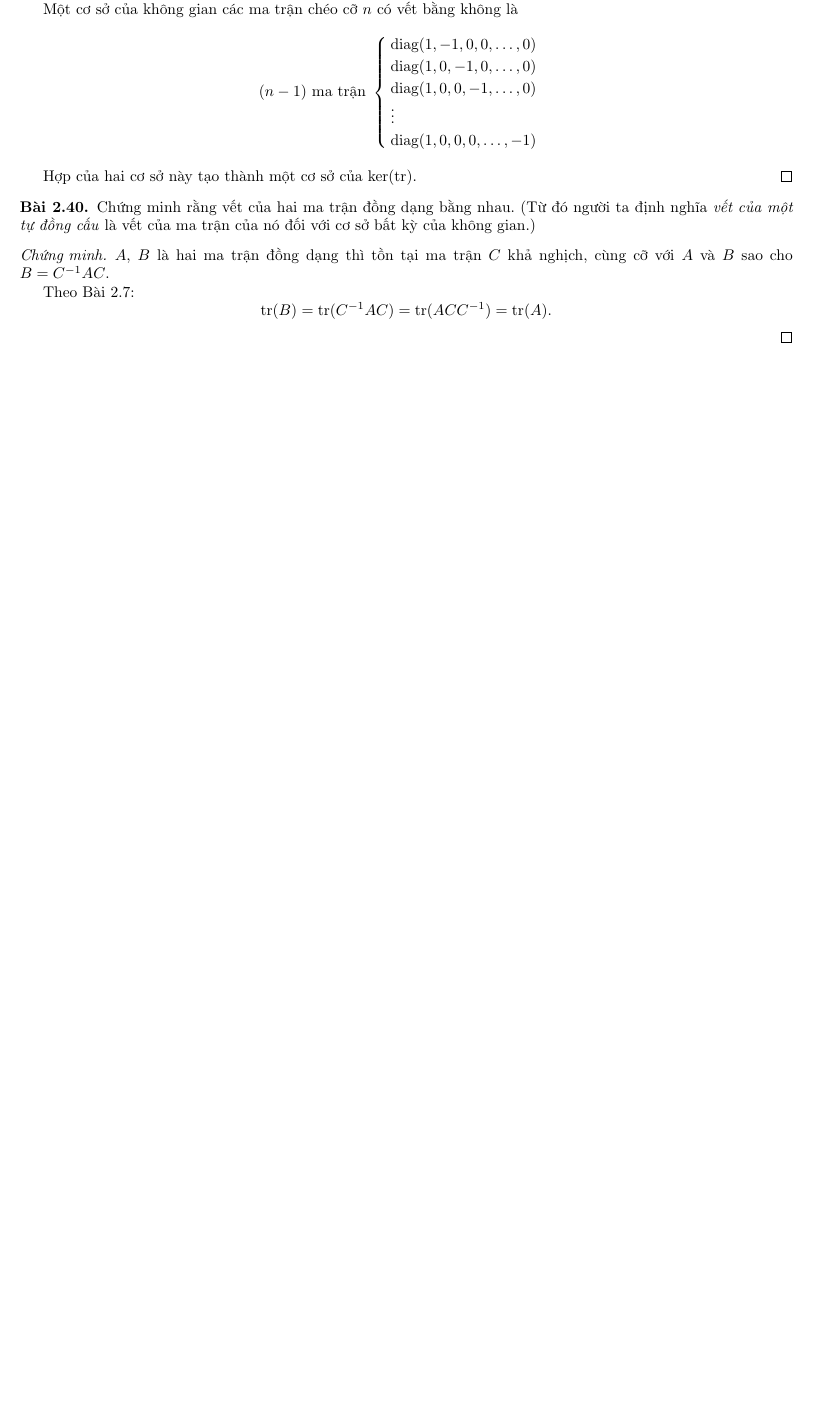
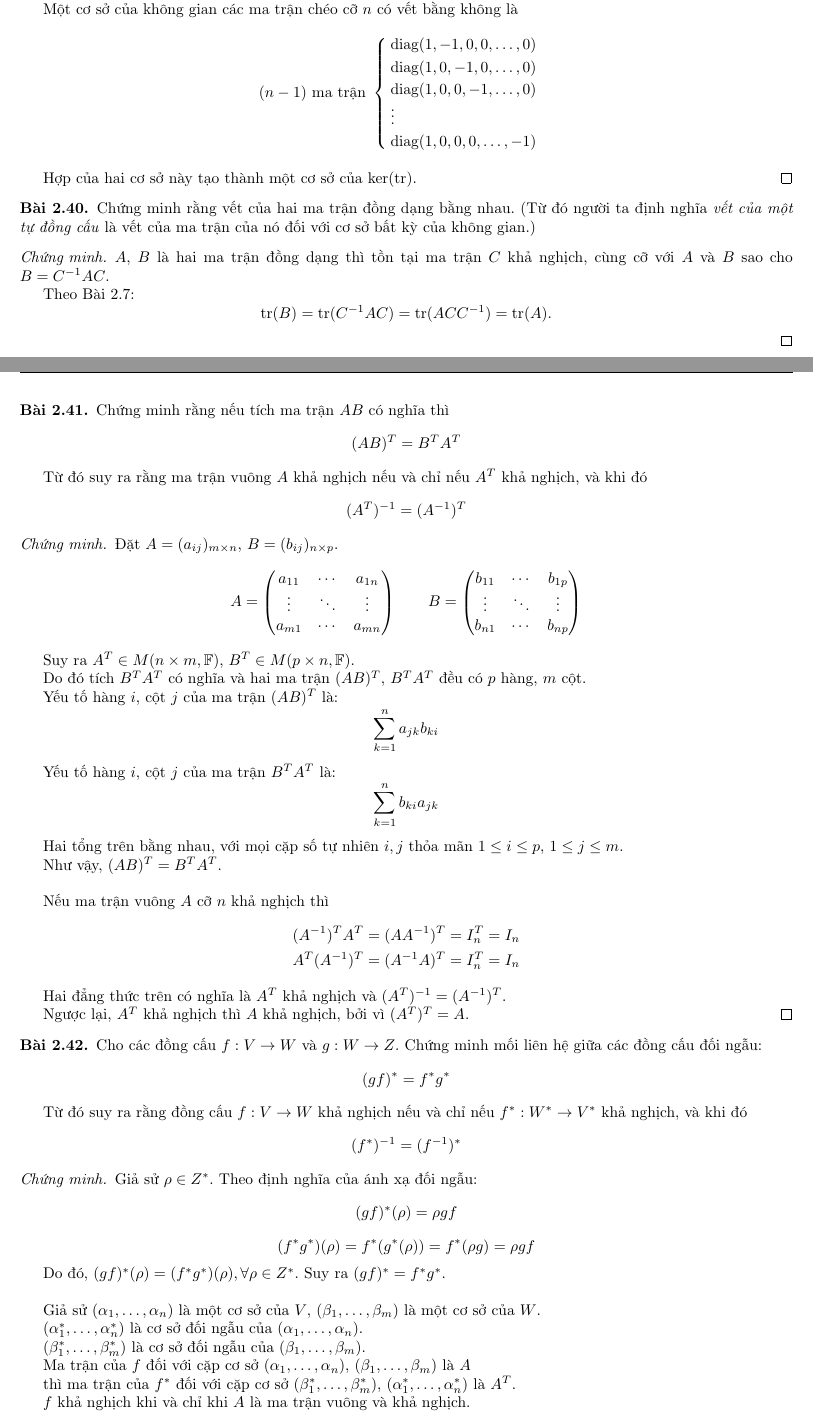
Before and after one commit to duong-ngo/mathematik, a LaTeX document (main.tex, which reads chapter2/chapter2.tex): part of page 66 of 66 before the commit and two parts of pages 66 and 67 of 68 after it, the two joined at a grey line, cut so that both start at the same text, the shorter picture padded with empty space. Compiled offline with pdfLaTeX.

Commit message:
Chapter 2, exercise 41, 42

```diff
--- a/chapter2/chapter2.tex
+++ b/chapter2/chapter2.tex
@@ -1873,3 +1873,83 @@
     \]
 \end{proof}
 
+\begin{exercise}
+    Chứng minh rằng nếu tích ma trận $AB$ có nghĩa thì
+    \[
+        (AB){}^{T} = B^{T}A^{T}
+    \]
+    \par Từ đó suy ra rằng ma trận vuông $A$ khả nghịch nếu và chỉ nếu $A^{T}$ khả nghịch, và khi đó
+    \[
+        (A^{T}){}^{-1} = (A^{-1}){}^{T}
+    \]
+\end{exercise}
+
+\begin{proof}
+    Đặt $A = (a_{ij}){}_{m\times n}$, $B = (b_{ij}){}_{n\times p}$.
+    \[
+        A =
+        \begin{pmatrix}
+            a_{11} & \cdots & a_{1n} \\
+            \vdots & \ddots & \vdots \\
+            a_{m1} & \cdots & a_{mn}
+        \end{pmatrix}
+        \qquad
+        B =
+        \begin{pmatrix}
+            b_{11} & \cdots & b_{1p} \\
+            \vdots & \ddots & \vdots \\
+            b_{n1} & \cdots & b_{np}
+        \end{pmatrix}
+    \]
+    \par Suy ra $A^{T}\in M(n\times m, \mathbb{F})$, $B^{T}\in M(p\times n, \mathbb{F})$.
+    \par Do đó tích $B^{T}A^{T}$ có nghĩa và hai ma trận $(AB){}^{T}$, $B^{T}A^{T}$ đều có $p$ hàng, $m$ cột.
+    \par Yếu tố hàng $i$, cột $j$ của ma trận $(AB){}^{T}$ là:
+    \[
+        \sum^{n}_{k=1}a_{jk}b_{ki}
+    \]
+    \par Yếu tố hàng $i$, cột $j$ của ma trận $B^{T}A^{T}$ là:
+    \[
+        \sum^{n}_{k=1}b_{ki}a_{jk}
+    \]
+    \par Hai tổng trên bằng nhau, với mọi cặp số tự nhiên $i, j$ thỏa mãn $1\le i\le p$, $1\le j\le m$.
+    \par Như vậy, $(AB){}^{T} = B^{T}A^{T}$.
+    \bigskip
+    \par Nếu ma trận vuông $A$ cỡ $n$ khả nghịch thì
+    \[
+        \begin{split}
+            (A^{-1}){}^{T}A^{T} = (AA^{-1}){}^{T} = I_{n}^{T} = I_{n} \\
+            A^{T}(A^{-1}){}^{T} = (A^{-1}A){}^{T} = I_{n}^{T} = I_{n}
+        \end{split}
+    \]
+    \par Hai đẳng thức trên có nghĩa là $A^{T}$ khả nghịch và $(A^{T}){}^{-1} = (A^{-1}){}^{T}$.
+    \par Ngược lại, $A^{T}$ khả nghịch thì $A$ khả nghịch, bởi vì $(A^{T}){}^{T} = A$.
+\end{proof}
+
+\begin{exercise}
+    Cho các đồng cấu $f: V\to W$ và $g: W\to Z$. Chứng minh mối liên hệ giữa các đồng cấu đối ngẫu:
+    \[
+        (gf){}^{*} = f^{*}g^{*}
+    \]
+    \par Từ đó suy ra rằng đồng cấu $f: V\to W$ khả nghịch nếu và chỉ nếu $f^{*}: W^{*}\to V^{*}$ khả nghịch, và khi đó
+    \[
+        (f^{*}){}^{-1} = (f^{-1}){}^{*}
+    \]
+\end{exercise}
+
+\begin{proof}
+    Giả sử $\rho\in Z^{*}$. Theo định nghĩa của ánh xạ đối ngẫu:
+    \[
+        (gf){}^{*}(\rho) = \rho gf
+    \]
+    \[
+        (f^{*}g^{*})(\rho) = f^{*}(g^{*}(\rho)) = f^{*}(\rho g) = \rho gf
+    \]
+    \par Do đó, $(gf){}^{*}(\rho) = (f^{*}g^{*})(\rho), \forall\rho\in Z^{*}$. Suy ra $(gf){}^{*} = f^{*}g^{*}$.
+    \bigskip
+    \par Giả sử $(\alpha_{1}, \ldots, \alpha_{n})$ là một cơ sở của $V$, $(\beta_{1}, \ldots, \beta_{m})$ là một cơ sở của $W$.
+    \par $(\alpha^{*}_{1}, \ldots, \alpha^{*}_{n})$ là cơ sở đối ngẫu của $(\alpha_{1}, \ldots, \alpha_{n})$.
+    \par $(\beta^{*}_{1}, \ldots, \beta^{*}_{m})$ là cơ sở đối ngẫu của $(\beta_{1}, \ldots, \beta_{m})$.
+    \par Ma trận của $f$ đối với cặp cơ sở $(\alpha_{1}, \ldots, \alpha_{n})$, $(\beta_{1}, \ldots, \beta_{m})$ là $A$
+    \par thì ma trận của $f^{*}$ đối với cặp cơ sở $(\beta^{*}_{1}, \ldots, \beta^{*}_{m})$, $(\alpha^{*}_{1}, \ldots, \alpha^{*}_{n})$ là $A^{T}$.
+    \par $f$ khả nghịch khi và chỉ khi $A$ là ma trận vuông và khả nghịch.
+    \par $f^{*}$ khả nghịch khi và chỉ khi $A^{T}$ là ma trận vuông và khả nghịch.
@@ -1875,0 +1966 @@
+\end{proof}
```
Also changed, not shown: chapter1/chapter1.tex (+3 -3 lines), chapter2/chapter2.tex (33 more changed lines).
